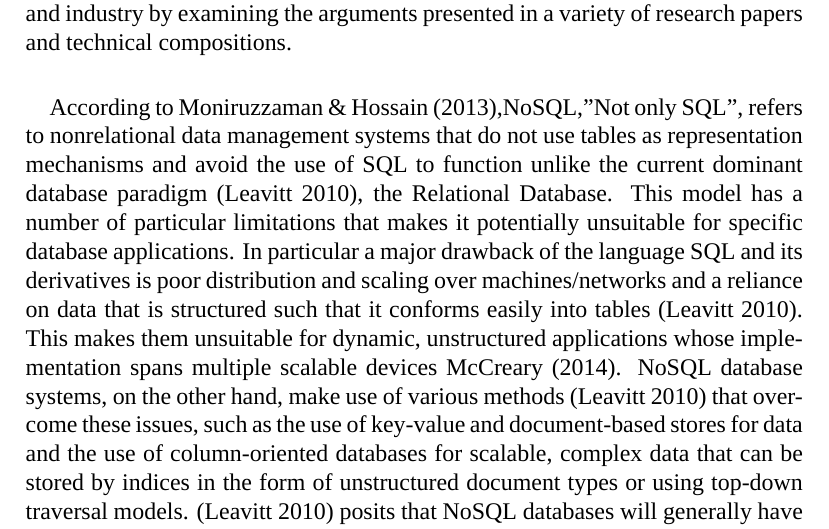
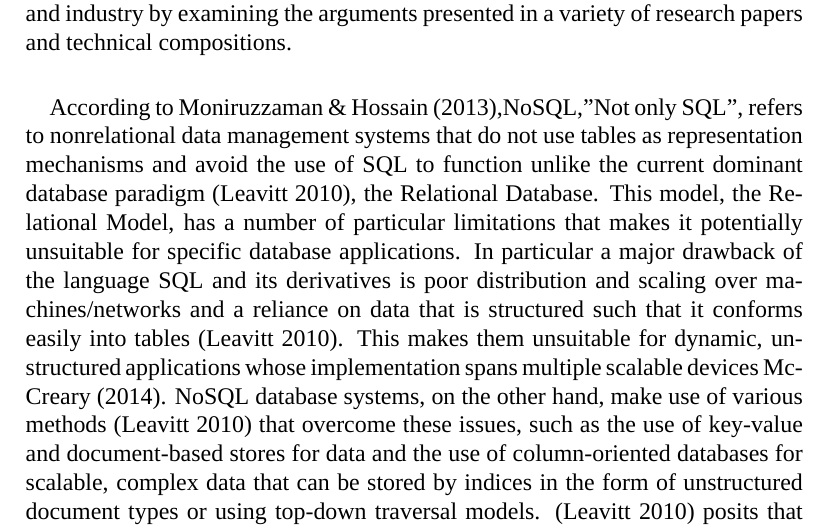
Before and after one commit to u14006512/COS326-Assignment1, a LaTeX problem sheet (COS326Assignment1.tex): part of page 2 of 4, cut so that both start at the same text. Compiled offline with XeLaTeX; a missing font is replaced by an installed copy or a similar font.

Commit message:
Language Amendment
Changed some syntax to better be understood

```diff
--- a/COS326Assignment1.tex
+++ b/COS326Assignment1.tex
@@ -39,7 +39,7 @@ Presentation date: 13 September
 \paragraph{}
 Neil Leavitt(2010) presents the question of whether NoSQL databases will become viable alternatives to traditional DMBS paradigms. In the paper, the author highlights some of the limitations of existing RDBMS and examines the elements of a NoSQL database as well as the challenges in its adoption. He also presents some of the advantages and disadvantages to the paradigm in depth. Finally he posits the utility of the NoSQL database for specialised applications. The objective of this essay is to analyse the arguments presented and evaluate the value of the NoSQL paradigm both in the context of academia (as is depicted by COS326) and industry by examining the arguments presented in a variety of research papers and technical compositions.
 \paragraph{}
-According to \cite{hossain13},NoSQL,"Not only SQL", refers to nonrelational data management systems that do not use tables as representation mechanisms and avoid the use of SQL to function unlike the current dominant database paradigm \citep{leavitt10}, the Relational Database. This model has a number of particular limitations that makes it potentially unsuitable for specific database applications. In particular a major drawback of the language SQL and its derivatives is poor distribution and scaling over machines/networks and a reliance on data that is structured such that it conforms easily into tables \citep{leavitt10}. This makes them unsuitable for dynamic, unstructured applications whose implementation spans multiple scalable devices \cite{mcCreary14}. NoSQL database systems, on the other hand, make use of various methods \citep{leavitt10} that overcome these issues, such as the use of key-value and document-based stores for data and the use of column-oriented databases for scalable, complex data that can be stored by indices in the form of unstructured document types or using top-down traversal models. \citep{leavitt10} posits that NoSQL databases will generally have faster data processing times due to no strict or mandated enforcement of the ACID (Atomicity, Consistency, Isolation, Durability) restraints which is only possible by making use of a non-SQL-based approach. According to to \citep{leavitt10}, NoSQL systems have drawbacks associated with the lack of reliability that comes from more efficient processing and increased complexity and cost in the face of existing large investments in SQL systems.
+According to \cite{hossain13},NoSQL,"Not only SQL", refers to nonrelational data management systems that do not use tables as representation mechanisms and avoid the use of SQL to function unlike the current dominant database paradigm \citep{leavitt10}, the Relational Database. This model, the Relational Model, has a number of particular limitations that makes it potentially unsuitable for specific database applications. In particular a major drawback of the language SQL and its derivatives is poor distribution and scaling over machines/networks and a reliance on data that is structured such that it conforms easily into tables \citep{leavitt10}. This makes them unsuitable for dynamic, unstructured applications whose implementation spans multiple scalable devices \cite{mcCreary14}. NoSQL database systems, on the other hand, make use of various methods \citep{leavitt10} that overcome these issues, such as the use of key-value and document-based stores for data and the use of column-oriented databases for scalable, complex data that can be stored by indices in the form of unstructured document types or using top-down traversal models. \citep{leavitt10} posits that NoSQL databases will generally have faster data processing times due to no strict or mandated enforcement of the ACID (Atomicity, Consistency, Isolation, Durability) restraints which is only possible by making use of a non-SQL-based approach. According to to \citep{leavitt10}, NoSQL systems have drawbacks associated with the lack of reliability that comes from more efficient processing and increased complexity and cost in the face of existing large investments in SQL systems.
 \paragraph{}
 The critical point made about NoSQL is that it is not meant to replace traditional SQL systems but rather offer an alternative database for specific use. This is supported by \cite{hossain13} who analysed NoSQL for Big Data applications. The scalability \cite{mcCreary14},  of NoSQL systems in both virtual and real computer architectures makes it very attractive for data-fluid enterprises. In a whitepaper, \citep{couch16} posited the exponential growth of \lq unstructured data\rq  to vastly exceed structured data. If this prediction is to be believed, then conventional RDBMS models will prove insufficient for future data needs as already indicated in their limited capacity to work well with unstructured data. The increasing prevalence of unstructured data has a contiguous effect on the data-processing performance requirements. Consider that SQL-languages, generally, make use of JOIN statements in order to serve complex or compound data requests. Joins are expensive to perform and if there is an increased need for complex data, will adversely affect data servicing if done often. In contrast, NoSQL systems avoid join operations entirely and can process complex data requests using alternative methods to deliver information faster than traditional Relational Database systems. Furthermore, the rise of Cloud computing and distributive computing architectures and models means that traditional table-based database systems will be insufficient to meet performance needs whereas many NoSQL systems can be designed with intent for distributed implementation from the onset \cite{couch16}.
 \paragraph{}
```
Also changed, not shown: COS326Assignment1.pdf.
